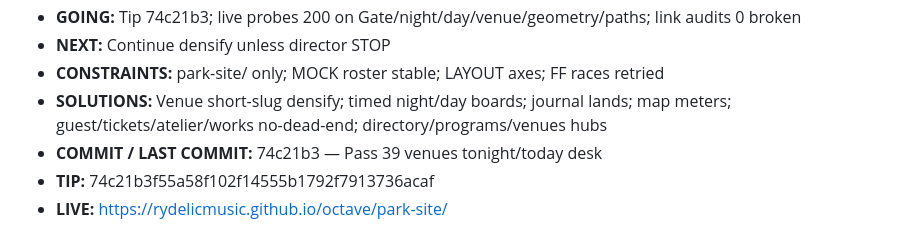
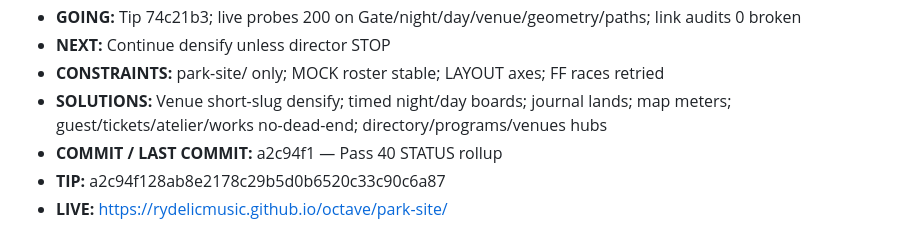
Before and after one commit to Rydelicmusic/Octave, a Markdown page: park-site/STATUS.md, the part around the change. GitHub-like rendering.

Commit message:
park-site STATUS: Pass 40 tip a2c94f1 confirmed

```diff
--- a/park-site/STATUS.md
+++ b/park-site/STATUS.md
@@ -526,6 +526,6 @@ Geometry lock: Origin hub (0,0); +X The Board; −X The Block; +Z Gate / The Poc
 - **NEXT:** Continue densify unless director STOP
 - **CONSTRAINTS:** park-site/ only; MOCK roster stable; LAYOUT axes; FF races retried
 - **SOLUTIONS:** Venue short-slug densify; timed night/day boards; journal lands; map meters; guest/tickets/atelier/works no-dead-end; directory/programs/venues hubs
-- **COMMIT / LAST COMMIT:** 74c21b3 — Pass 39 venues tonight/today desk
-- **TIP:** 74c21b3f55a58f102f14555b1792f7913736acaf
+- **COMMIT / LAST COMMIT:** a2c94f1 — Pass 40 STATUS rollup
+- **TIP:** a2c94f128ab8e2178c29b5d0b6520c33c90c6a87
 - **LIVE:** https://rydelicmusic.github.io/octave/park-site/
```
